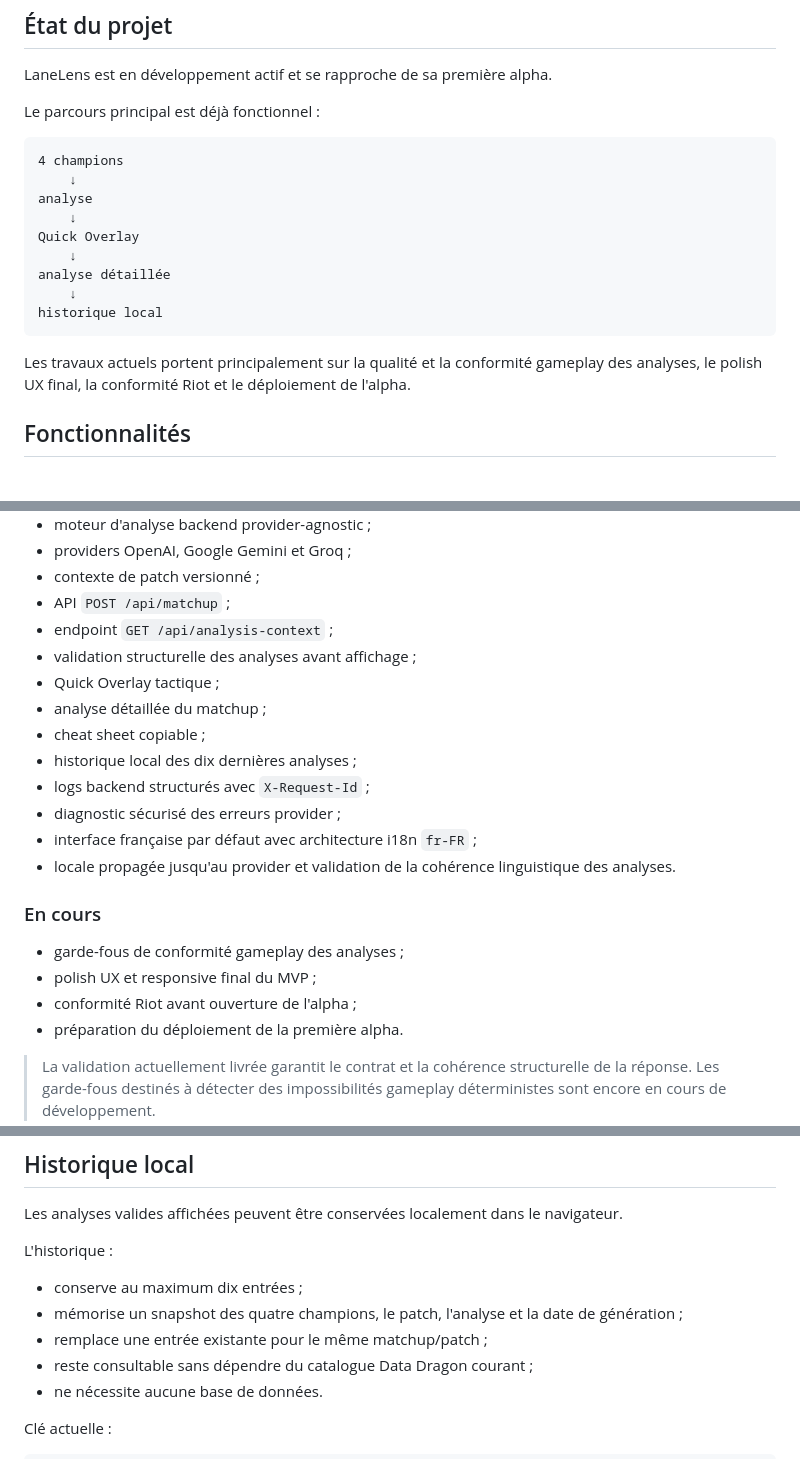
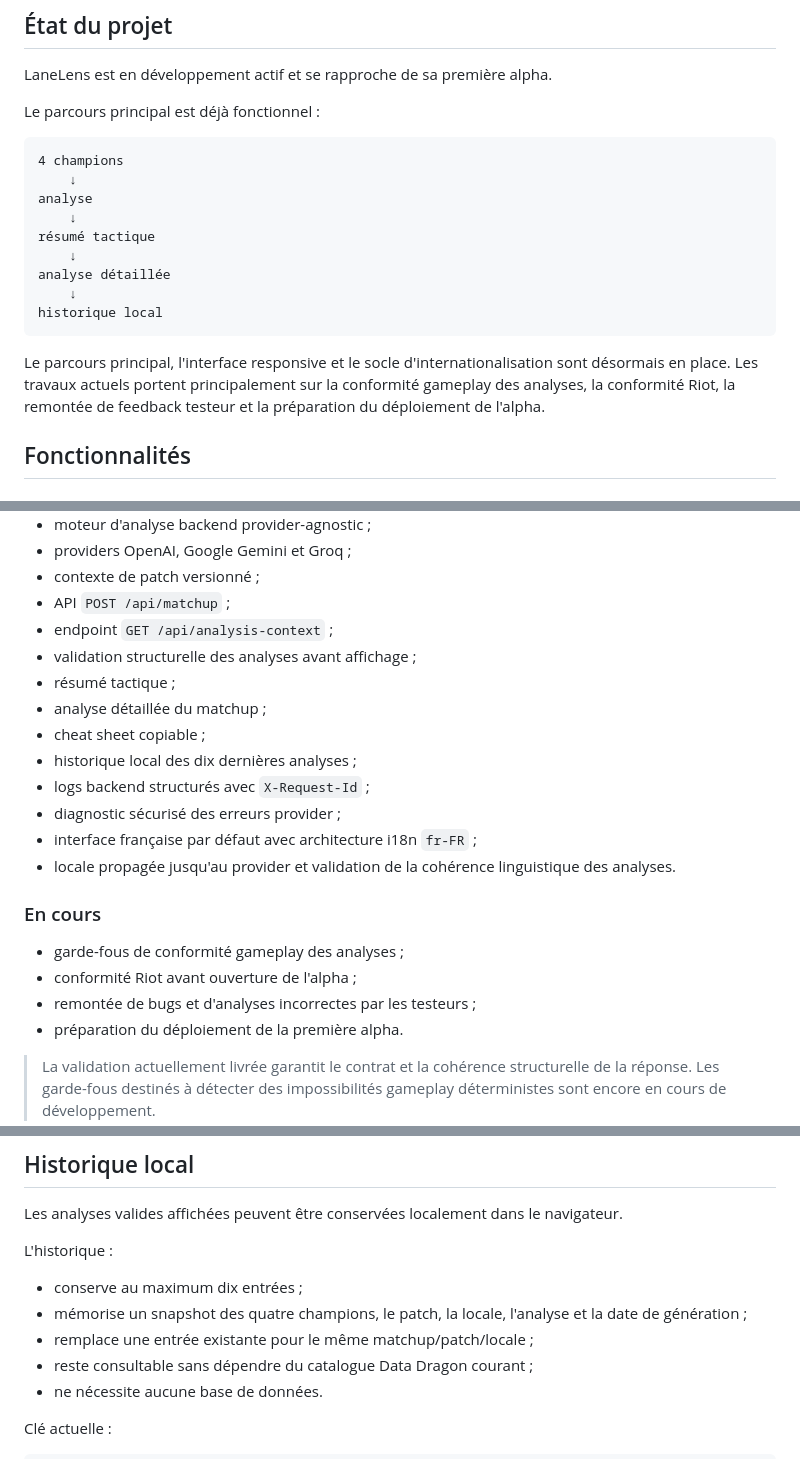
Before and after one commit to Braoux/LaneLens, a Markdown page: README.md, 3 parts joined by grey strips. Drawn GitHub-style.

Commit message:
docs: align README with current MVP state

````diff
--- a/README.md
+++ b/README.md
@@ -62,14 +62,14 @@ Le parcours principal est déjà fonctionnel :
     ↓
 analyse
     ↓
-Quick Overlay
+résumé tactique
     ↓
 analyse détaillée
     ↓
 historique local
 ```
 
-Les travaux actuels portent principalement sur la qualité et la conformité gameplay des analyses, le polish UX final, la conformité Riot et le déploiement de l'alpha.
+Le parcours principal, l'interface responsive et le socle d'internationalisation sont désormais en place. Les travaux actuels portent principalement sur la conformité gameplay des analyses, la conformité Riot, la remontée de feedback testeur et la préparation du déploiement de l'alpha.
 
 ## Fonctionnalités
 
@@ -85,7 +85,7 @@ Les travaux actuels portent principalement sur la qualité et la conformité gam
 - API `POST /api/matchup` ;
 - endpoint `GET /api/analysis-context` ;
 - validation structurelle des analyses avant affichage ;
-- Quick Overlay tactique ;
+- résumé tactique ;
 - analyse détaillée du matchup ;
 - cheat sheet copiable ;
 - historique local des dix dernières analyses ;
@@ -97,8 +97,8 @@ Les travaux actuels portent principalement sur la qualité et la conformité gam
 ### En cours
 
 - garde-fous de conformité gameplay des analyses ;
-- polish UX et responsive final du MVP ;
 - conformité Riot avant ouverture de l'alpha ;
+- remontée de bugs et d'analyses incorrectes par les testeurs ;
 - préparation du déploiement de la première alpha.
 
 > La validation actuellement livrée garantit le contrat et la cohérence structurelle de la réponse. Les garde-fous destinés à détecter des impossibilités gameplay déterministes sont encore en cours de développement.
@@ -356,8 +356,8 @@ Les analyses valides affichées peuvent être conservées localement dans le nav
 L'historique :
 
 - conserve au maximum dix entrées ;
-- mémorise un snapshot des quatre champions, le patch, l'analyse et la date de génération ;
-- remplace une entrée existante pour le même matchup/patch ;
+- mémorise un snapshot des quatre champions, le patch, la locale, l'analyse et la date de génération ;
+- remplace une entrée existante pour le même matchup/patch/locale ;
 - reste consultable sans dépendre du catalogue Data Dragon courant ;
 - ne nécessite aucune base de données.
 
````
